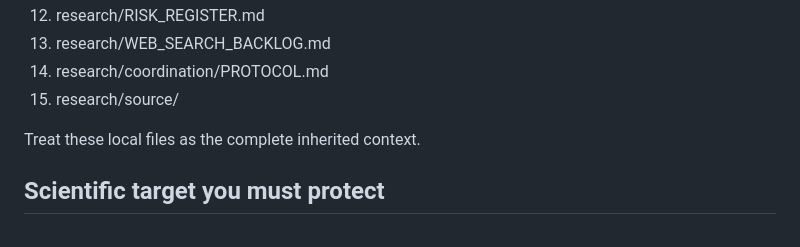
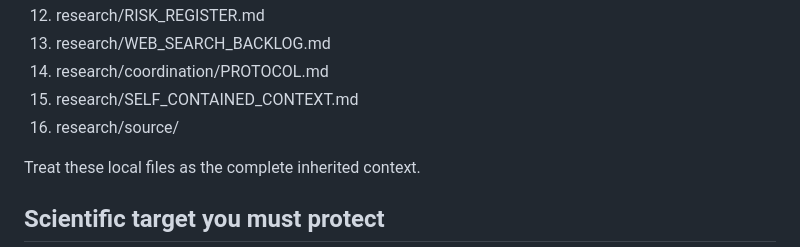
Before and after one commit to maximilianolucius/memory-state-basin-geometry, a Markdown page: WEB_SEARCH_AGENT_INITIAL_PROMPT.md, the part around the change. GitHub-like rendering.

Commit message:
agents: add self-contained context manifest to mandatory reading

```diff
--- a/WEB_SEARCH_AGENT_INITIAL_PROMPT.md
+++ b/WEB_SEARCH_AGENT_INITIAL_PROMPT.md
@@ -30,7 +30,8 @@ Before your first search round, read:
 12. research/RISK_REGISTER.md
 13. research/WEB_SEARCH_BACKLOG.md
 14. research/coordination/PROTOCOL.md
-15. research/source/
+15. research/SELF_CONTAINED_CONTEXT.md
+16. research/source/
 
 Treat these local files as the complete inherited context.
 
```
